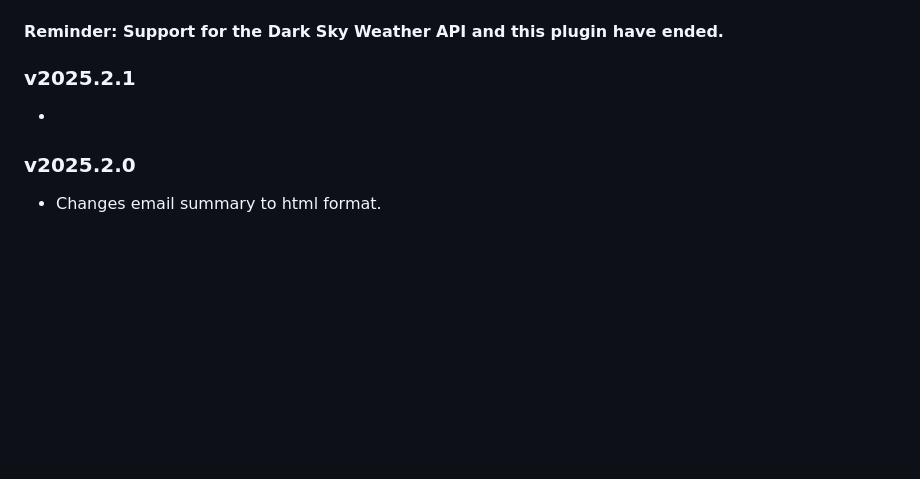
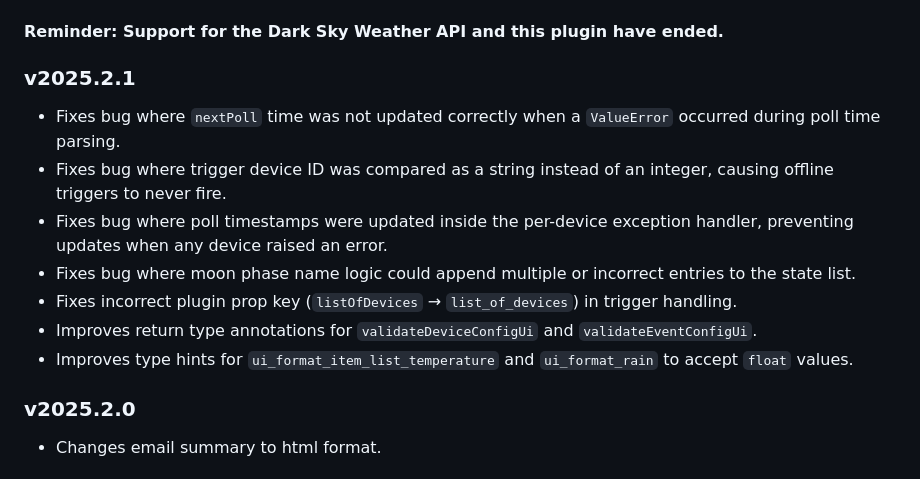
Before and after one commit to DaveL17/Fantastic-Weather, a Markdown page: _changelog.md, the part around the change. GitHub-like rendering; blank space fills up the shorter version.

Commit message:
updates change log

```diff
--- a/_changelog.md
+++ b/_changelog.md
@@ -1,7 +1,13 @@
 #### Reminder: Support for the Dark Sky Weather API and this plugin have ended.
 
 ### v2025.2.1
--
+- Fixes bug where `nextPoll` time was not updated correctly when a `ValueError` occurred during poll time parsing.
+- Fixes bug where trigger device ID was compared as a string instead of an integer, causing offline triggers to never fire.
+- Fixes bug where poll timestamps were updated inside the per-device exception handler, preventing updates when any device raised an error.
+- Fixes bug where moon phase name logic could append multiple or incorrect entries to the state list.
+- Fixes incorrect plugin prop key (`listOfDevices` → `list_of_devices`) in trigger handling.
+- Improves return type annotations for `validateDeviceConfigUi` and `validateEventConfigUi`.
+- Improves type hints for `ui_format_item_list_temperature` and `ui_format_rain` to accept `float` values.
 
 ### v2025.2.0
 - Changes email summary to html format.
```
